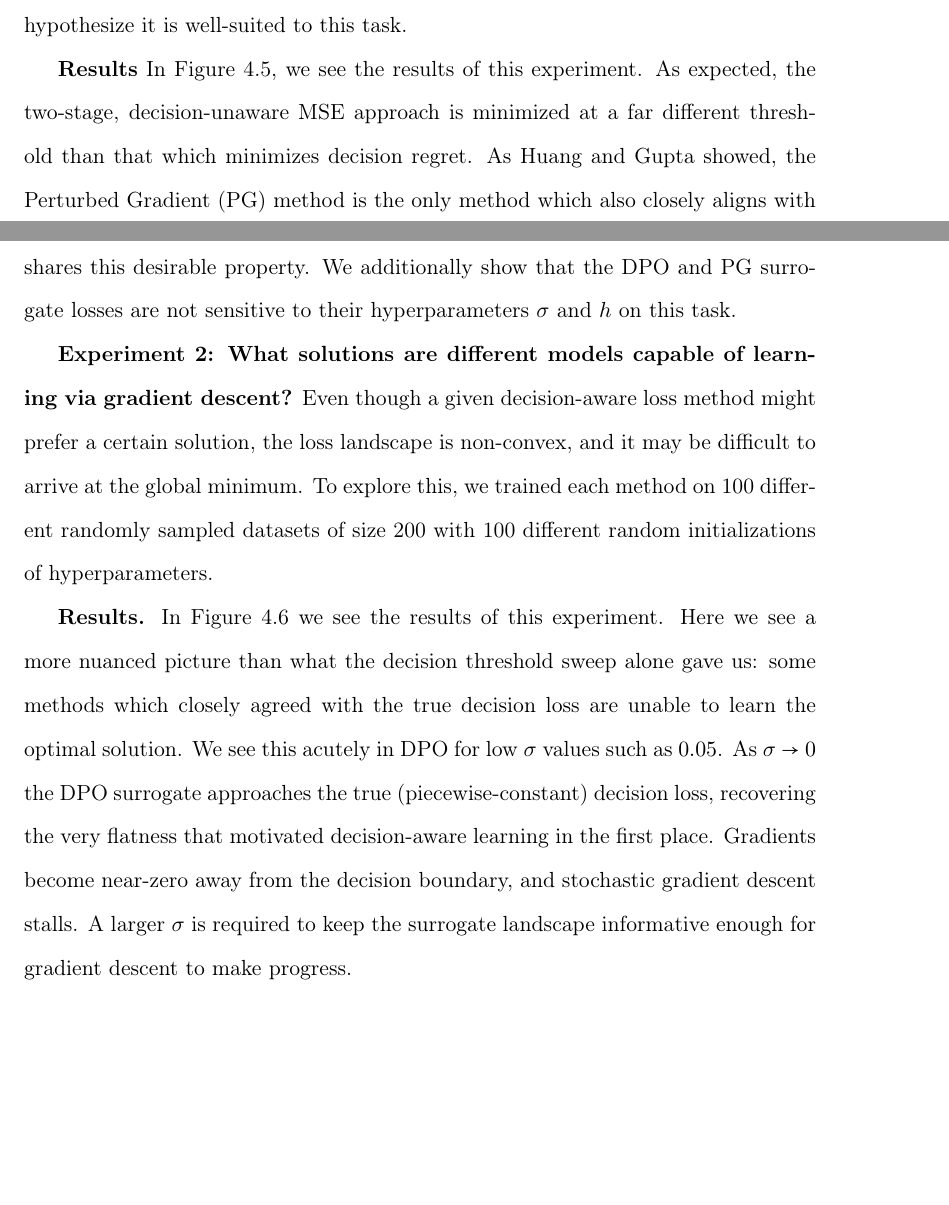
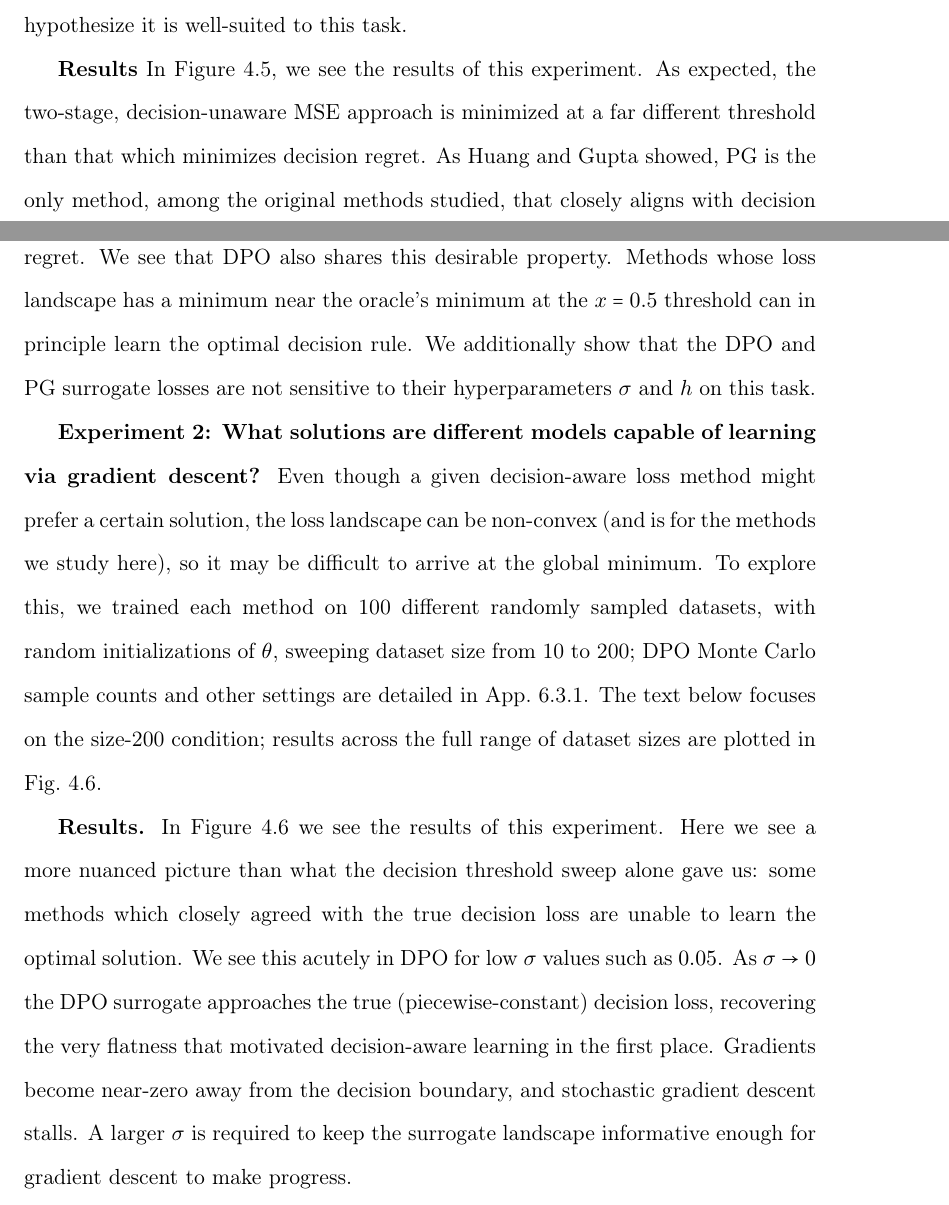
Before and after one commit to kheuton/Thesis, a LaTeX thesis (thesis_main.tex, which reads content/chapters/dpo/sec_expt_synth.tex): two parts of pages 75 and 76 of 116, joined at a grey line, cut so that both start at the same text, the shorter picture padded with empty space. Compiled offline with pdfLaTeX.

Commit message:
address advisor v2 comments on synthetic task (p.74-76)

```diff
--- a/content/chapters/dpo/sec_expt_synth.tex
+++ b/content/chapters/dpo/sec_expt_synth.tex
@@ -28,10 +28,10 @@ We present this task as an example of an appropriate choice for benchmarking dec
 
 \textbf{Experiment 1: What solutions do different methods favor?} First, we consider the question: ``Which decisions does each method prefer?" That is to say, we analyze the decision loss across model parameter settings, and find which setting is preferred by a variety of methods. To conduct this experiment, we reparameterize the linear model as $\hat{y}(x) = \exp(a) \cdot (t - x)$, with two scalar parameters: a decision threshold $t$ (free) and a log-magnitude $a$ (so the weight magnitude $|w|=\exp(a)$ is always positive and grows freely in log-space). We sweep $t$ across the domain $[0,\ 1]$ while letting $a$ vary, evaluating each method's objective on a test set of size $10,000$. For comparison methods, we consider the methods originally used by \citeauthor{huang2024decisionfocusedPG}, and in addition we add differentiable perturbed optimizers (DPO) as we hypothesize it is well-suited to this task.
 
-\textbf{Results} In Figure \ref{fig:noisy_synth_sweep}, we see the results of this experiment. As expected, the two-stage, decision-unaware MSE approach is minimized at a far different threshold than that which minimizes decision regret. As \citeauthor{huang2024decisionfocusedPG} showed, the Perturbed Gradient (PG) method is the only method which also closely aligns with decision regret among the original set of models studied. We see that DPO also shares this desirable property. We additionally show that the DPO and PG surrogate losses are not sensitive to their hyperparameters $\sigma$ and $h$ on this task.
+\textbf{Results} In Figure \ref{fig:noisy_synth_sweep}, we see the results of this experiment. As expected, the two-stage, decision-unaware MSE approach is minimized at a far different threshold than that which minimizes decision regret. As \citeauthor{huang2024decisionfocusedPG} showed, PG is the only method, among the original methods studied, that closely aligns with decision regret. We see that DPO also shares this desirable property. Methods whose loss landscape has a minimum near the oracle's minimum at the $x=0.5$ threshold can in principle learn the optimal decision rule. We additionally show that the DPO and PG surrogate losses are not sensitive to their hyperparameters $\sigma$ and $h$ on this task.
 
 
-\textbf{Experiment 2: What solutions are different models capable of learning via gradient descent?} Even though a given decision-aware loss method might prefer a certain solution, the loss landscape is non-convex, and it may be difficult to arrive at the global minimum. To explore this, we trained each method on 100 different randomly sampled datasets of size 200 with 100 different random initializations of hyperparameters.
+\textbf{Experiment 2: What solutions are different models capable of learning via gradient descent?} Even though a given decision-aware loss method might prefer a certain solution, the loss landscape can be non-convex (and is for the methods we study here), so it may be difficult to arrive at the global minimum. To explore this, we trained each method on 100 different randomly sampled datasets, with random initializations of $\theta$, sweeping dataset size from 10 to 200; DPO Monte Carlo sample counts and other settings are detailed in App.~\ref{app:synth}. The text below focuses on the size-200 condition; results across the full range of dataset sizes are plotted in Fig.~\ref{fig:noisy_synth_regret}.
 
 \textbf{Results.}
 In Figure \ref{fig:noisy_synth_regret} we see the results of this experiment. Here we see a more nuanced picture than what the decision threshold sweep alone gave us: some methods which closely agreed with the true decision loss are unable to learn the optimal solution. We see this acutely in DPO for low $\sigma$ values such as $0.05$. As $\sigma \rightarrow 0$ the DPO surrogate approaches the true (piecewise-constant) decision loss, recovering the very flatness that motivated decision-aware learning in the first place. Gradients become near-zero away from the decision boundary, and stochastic gradient descent stalls. A larger $\sigma$ is required to keep the surrogate landscape informative enough for gradient descent to make progress.
```
Also changed, not shown: content/chapters/dpo/fig_triple_synth_regret.tex (+1 -1 lines), content/chapters/dpo/sec_expt_synth.tex (2 more changed lines).
